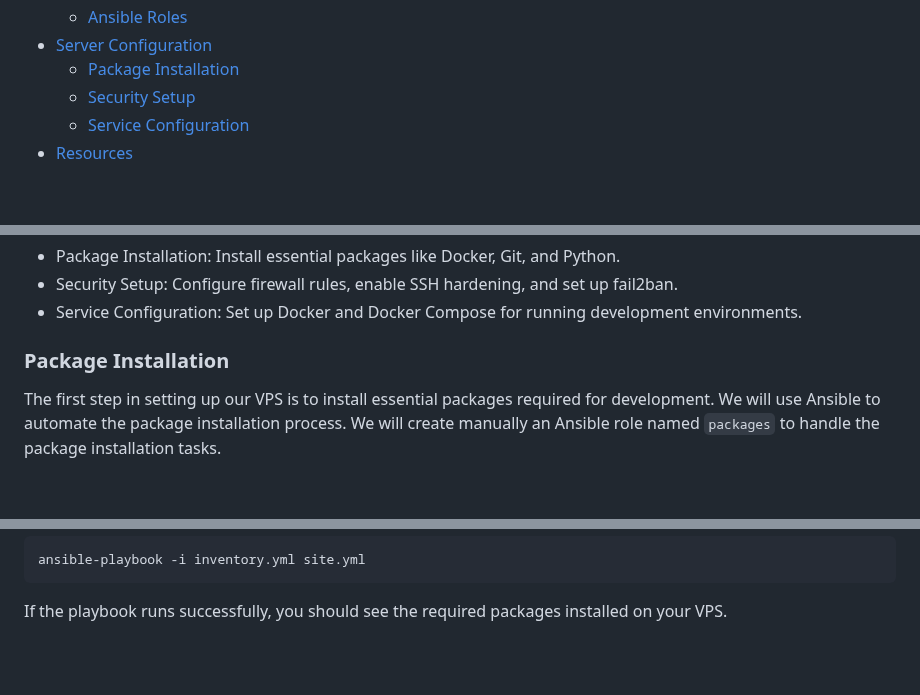
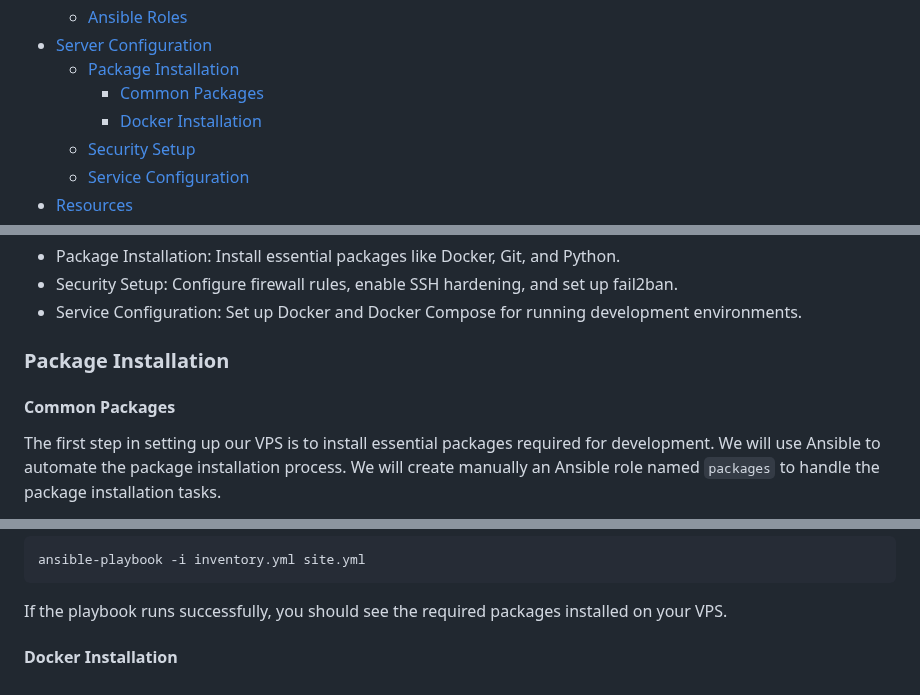
Before and after one commit to madalinpopa/ubuntu-server-automation, a Markdown page: README.md, 3 parts joined by grey strips. Rendered like a GitHub page; blank space fills up the shorter version.

Commit message:
Update ansible packages steps

````diff
--- a/README.md
+++ b/README.md
@@ -19,6 +19,8 @@ OmniOpenCon is a gathering of people, projects and communities involved in all t
     * [Ansible Roles](#ansible-roles)
  * [Server Configuration](#server-configuration)
     * [Package Installation](#package-installation)
+        * [Common Packages](#common-packages)
+        * [Docker Installation](#docker-installation)
     * [Security Setup](#security-setup)
     * [Service Configuration](#service-configuration)
 * [Resources](#resources)
@@ -238,6 +240,8 @@ Now that we have our Ansible project set up, let's move on to configuring our VP
 
 ### Package Installation
 
+#### Common Packages
+
 The first step in setting up our VPS is to install essential packages required for development. We will use Ansible to automate the package installation process. We will create manually an Ansible role named `packages` to handle the package installation tasks.
 
 1. Create a new folder `roles` in your project directory:
@@ -352,3 +356,5 @@ Running the playbook in this form will fail. The reason is that we attempt to in
 ansible-playbook -i inventory.yml site.yml
 ```
 If the playbook runs successfully, you should see the required packages installed on your VPS.
+
+#### Docker Installation
````
